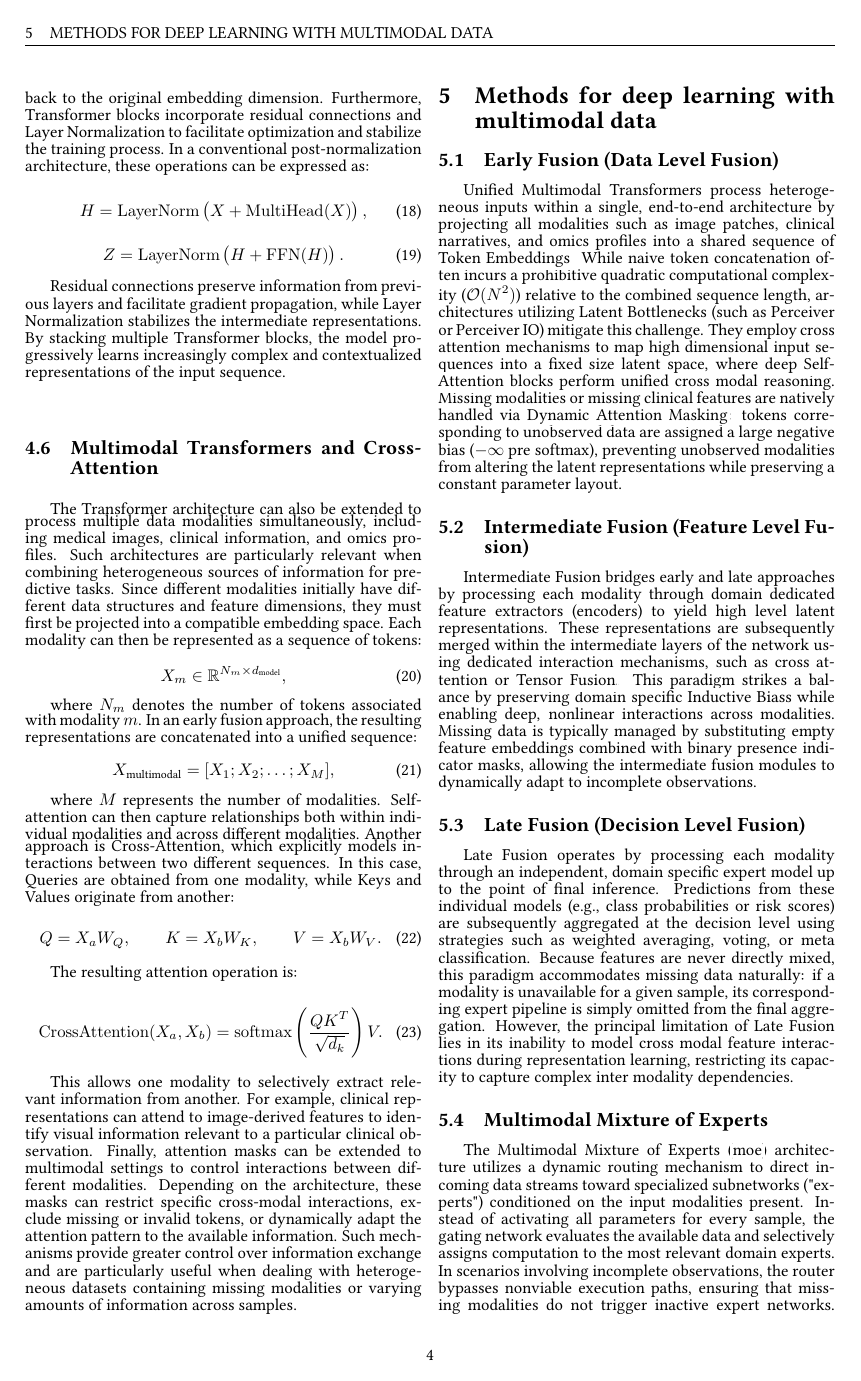
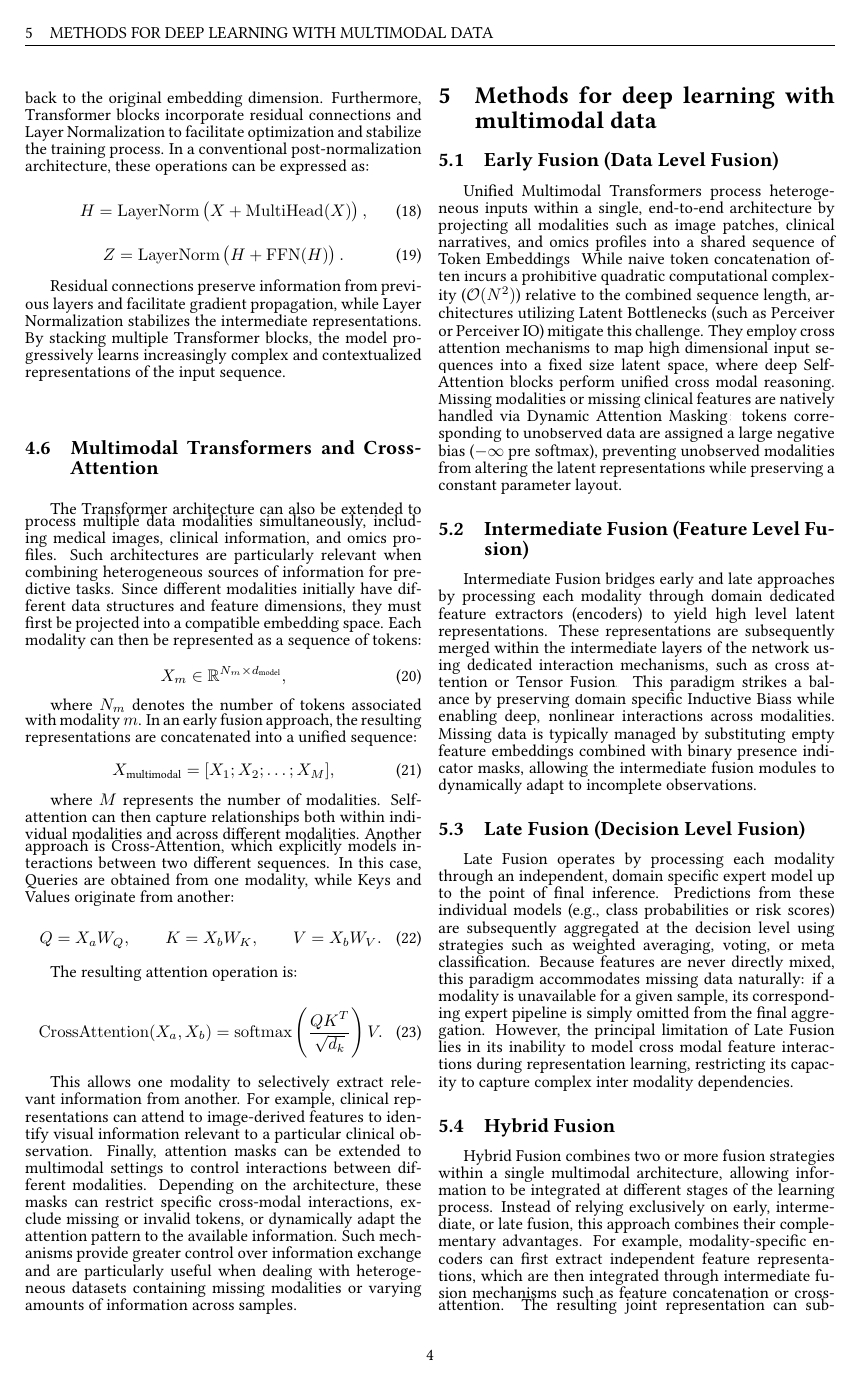
Before and after one commit to romainlief/Exploring-the-value-of-omics-data-for-individual-cancer-prognosis-using-multimodal-AI, a LaTeX document (report/report.tex): page 5 of 9. Compiled offline with pdfLaTeX.

```diff
--- a/report/report.tex
+++ b/report/report.tex
@@ -558,3 +558,11 @@
 However, the principal limitation of Late Fusion lies in its inability to model cross modal feature interactions during representation learning,
 restricting its capacity to capture complex inter modality dependencies.
 
+\subsection{Hybrid Fusion}
+Hybrid Fusion combines two or more fusion strategies within a single multimodal architecture,
+allowing information to be integrated at different stages of the learning process.
+Instead of relying exclusively on early,
+intermediate, or late fusion, this approach combines their complementary advantages.
+For example, modality-specific encoders can first extract independent feature representations,
+which are then integrated through intermediate fusion mechanisms such as feature concatenation or cross-attention.
+The resulting joint representation can subsequently be combined with predictions from independent
```
Also changed, not shown: report/report.pdf, report/report.tex (8 more changed lines).
